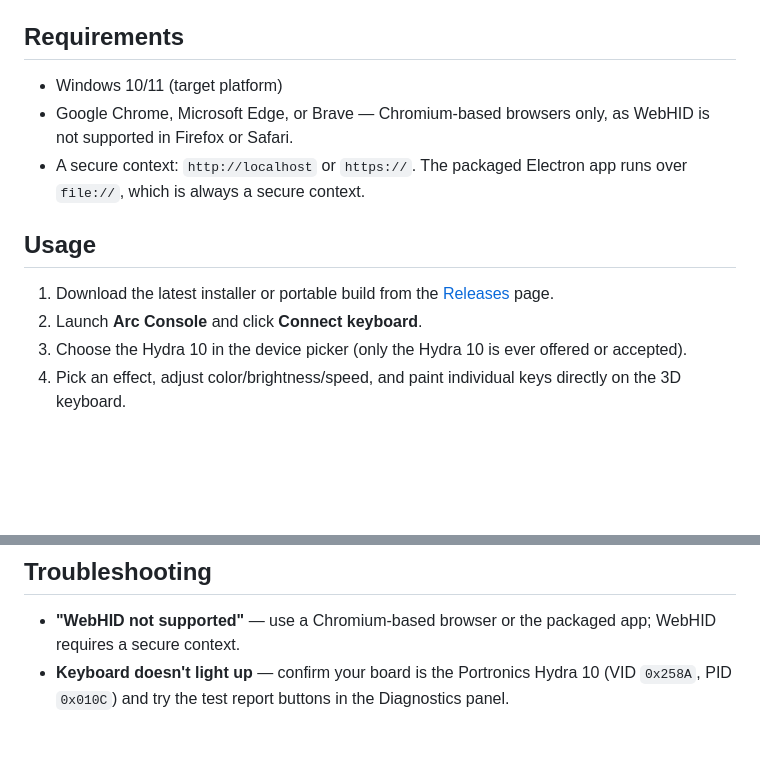
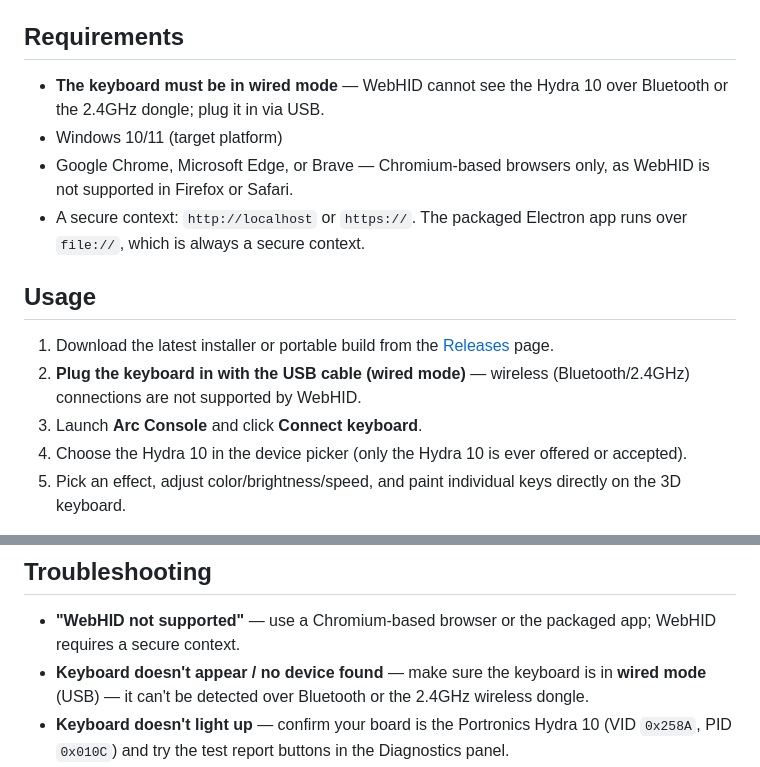
Before and after one commit to FahmiMj/Hydra-10-RGB-Control, a Markdown page: README.md, 2 parts joined by grey strips. Rendered like a GitHub page; blank space fills up the shorter version.

Commit message:
Note that the keyboard must be in wired mode

```diff
--- a/README.md
+++ b/README.md
@@ -32,6 +32,8 @@ Electron and WebHID, it streams lighting frames to the board in real time at
 
 ## Requirements
 
+- **The keyboard must be in wired mode** — WebHID cannot see the Hydra 10
+  over Bluetooth or the 2.4GHz dongle; plug it in via USB.
 - Windows 10/11 (target platform)
 - Google Chrome, Microsoft Edge, or Brave — Chromium-based browsers only,
   as WebHID is not supported in Firefox or Safari.
@@ -42,7 +44,9 @@ Electron and WebHID, it streams lighting frames to the board in real time at
 
 1. Download the latest installer or portable build from the
    [Releases](../../releases) page.
-2. Launch **Arc Console** and click **Connect keyboard**.
+2. **Plug the keyboard in with the USB cable (wired mode)** — wireless
+   (Bluetooth/2.4GHz) connections are not supported by WebHID.
+3. Launch **Arc Console** and click **Connect keyboard**.
 3. Choose the Hydra 10 in the device picker (only the Hydra 10 is ever
    offered or accepted).
 4. Pick an effect, adjust color/brightness/speed, and paint individual keys
@@ -79,6 +83,9 @@ npm run dist:win    # produces NSIS installer + portable exe in release/
 
 - **"WebHID not supported"** — use a Chromium-based browser or the packaged
   app; WebHID requires a secure context.
+- **Keyboard doesn't appear / no device found** — make sure the keyboard is
+  in **wired mode** (USB) — it can't be detected over Bluetooth or the
+  2.4GHz wireless dongle.
 - **Keyboard doesn't light up** — confirm your board is the Portronics
   Hydra 10 (VID `0x258A`, PID `0x010C`) and try the test report buttons in
   the Diagnostics panel.
```
